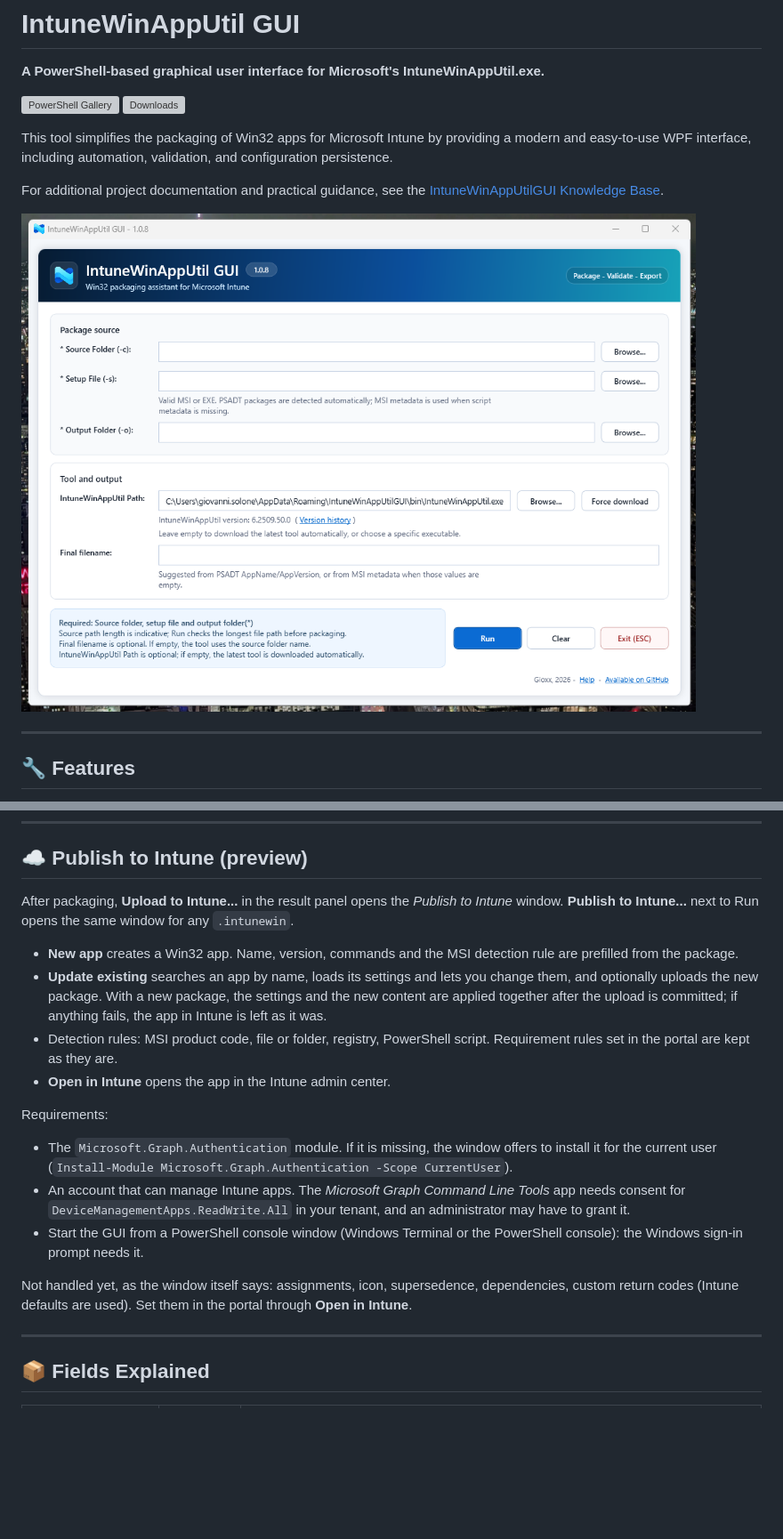
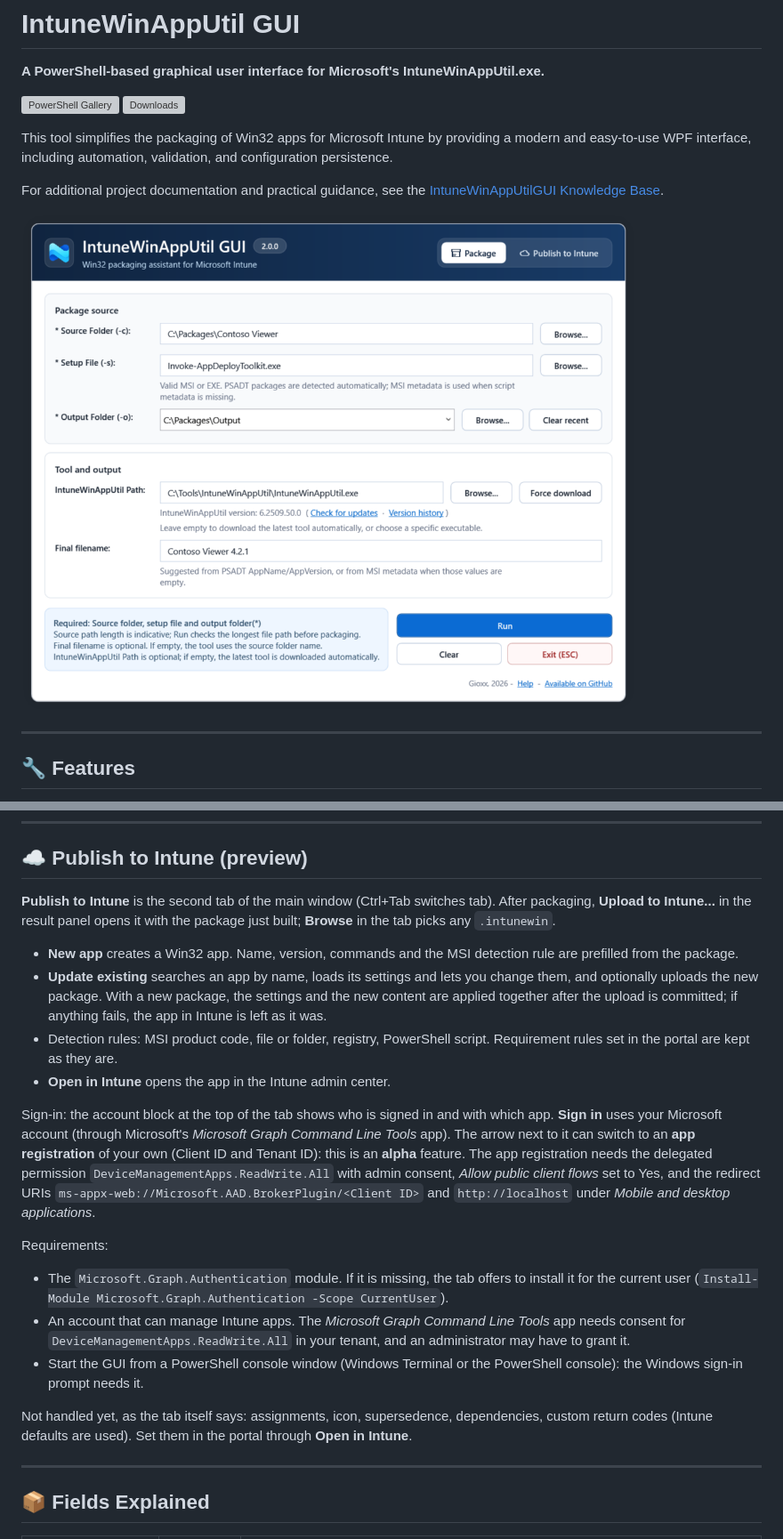
Before and after one commit to gioxx/IntuneWinAppUtilGUI, a Markdown page: README.md, 2 parts joined by grey strips. Shown at 89% size. GitHub-like rendering; pictures changed too: Assets/screenshot.png; blank space fills up the shorter version; grey boxes are pictures that could not be loaded.

```diff
--- a/README.md
+++ b/README.md
@@ -106,20 +107,22 @@ To detect the file regardless of its version, leave the call without `-MinimumVe
 
 ## ☁️ Publish to Intune (preview)
 
-After packaging, **Upload to Intune...** in the result panel opens the *Publish to Intune* window. **Publish to Intune...** next to Run opens the same window for any `.intunewin`.
+**Publish to Intune** is the second tab of the main window (Ctrl+Tab switches tab). After packaging, **Upload to Intune...** in the result panel opens it with the package just built; **Browse** in the tab picks any `.intunewin`.
 
 - **New app** creates a Win32 app. Name, version, commands and the MSI detection rule are prefilled from the package.
 - **Update existing** searches an app by name, loads its settings and lets you change them, and optionally uploads the new package. With a new package, the settings and the new content are applied together after the upload is committed; if anything fails, the app in Intune is left as it was.
 - Detection rules: MSI product code, file or folder, registry, PowerShell script. Requirement rules set in the portal are kept as they are.
 - **Open in Intune** opens the app in the Intune admin center.
 
+Sign-in: the account block at the top of the tab shows who is signed in and with which app. **Sign in** uses your Microsoft account (through Microsoft's *Microsoft Graph Command Line Tools* app). The arrow next to it can switch to an **app registration** of your own (Client ID and Tenant ID): this is an **alpha** feature. The app registration needs the delegated permission `DeviceManagementApps.ReadWrite.All` with admin consent, *Allow public client flows* set to Yes, and the redirect URIs `ms-appx-web://Microsoft.AAD.BrokerPlugin/<Client ID>` and `http://localhost` under *Mobile and desktop applications*.
+
 Requirements:
 
-- The `Microsoft.Graph.Authentication` module. If it is missing, the window offers to install it for the current user (`Install-Module Microsoft.Graph.Authentication -Scope CurrentUser`).
+- The `Microsoft.Graph.Authentication` module. If it is missing, the tab offers to install it for the current user (`Install-Module Microsoft.Graph.Authentication -Scope CurrentUser`).
 - An account that can manage Intune apps. The *Microsoft Graph Command Line Tools* app needs consent for `DeviceManagementApps.ReadWrite.All` in your tenant, and an administrator may have to grant it.
 - Start the GUI from a PowerShell console window (Windows Terminal or the PowerShell console): the Windows sign-in prompt needs it.
 
-Not handled yet, as the window itself says: assignments, icon, supersedence, dependencies, custom return codes (Intune defaults are used). Set them in the portal through **Open in Intune**.
+Not handled yet, as the tab itself says: assignments, icon, supersedence, dependencies, custom return codes (Intune defaults are used). Set them in the portal through **Open in Intune**.
 
 ---
 
```
Also changed, not shown: other parts of README.md (+7 -4 lines), 3 other files.
